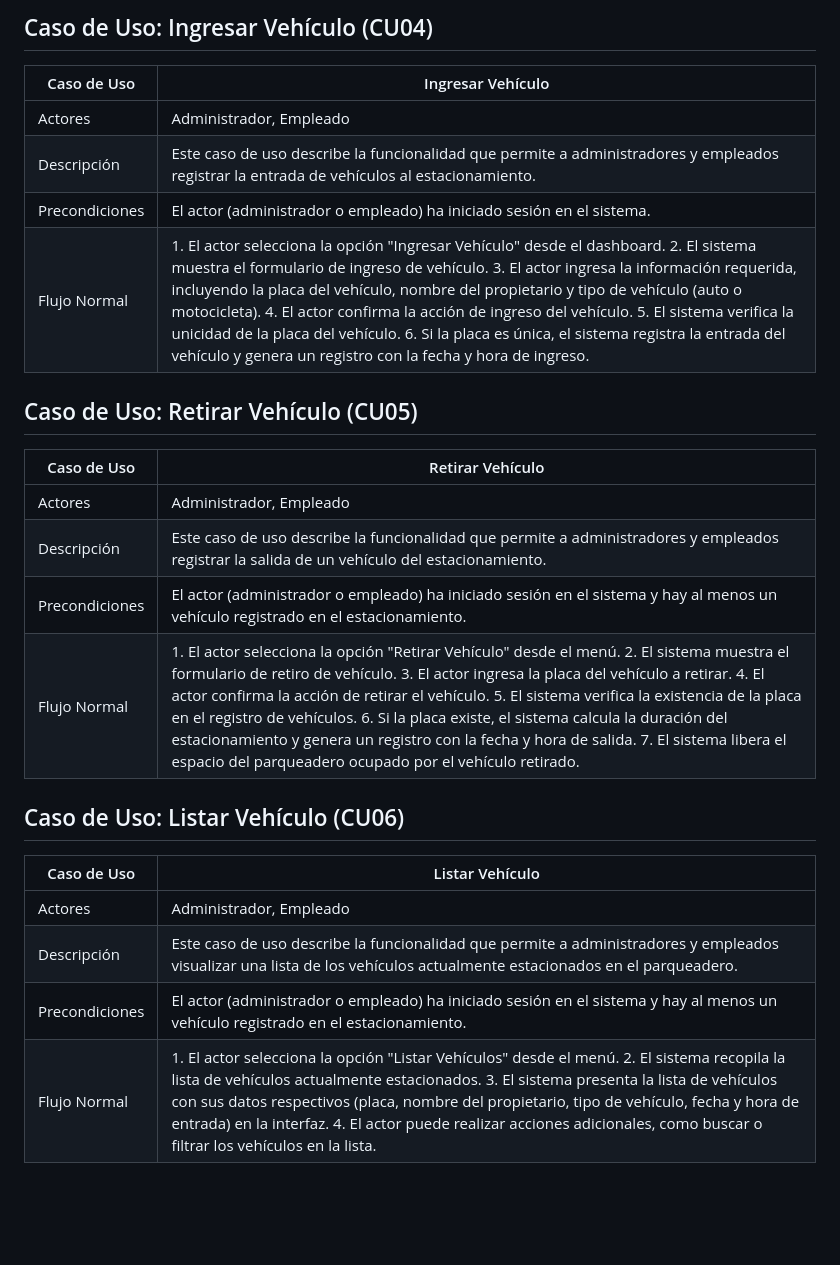
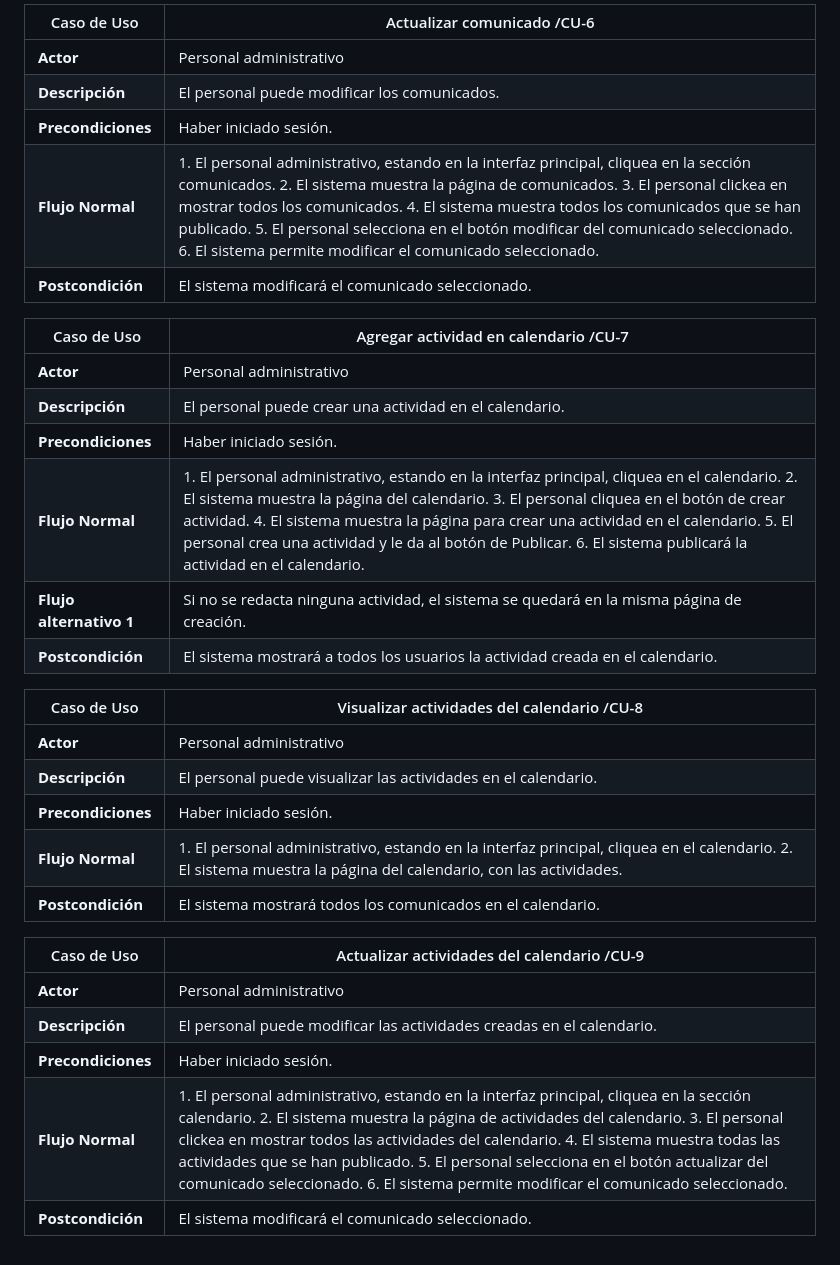
Before and after one commit to UPT-FAING-EPIS/proyecto-si784-2024-i-u1-cps_apaza_paco_lupaca_escobar, a Markdown page: README.md, the part around the change printed below. Rendered like a GitHub page; blank space fills up the shorter version.

```diff
--- a/README.md
+++ b/README.md
@@ -53,27 +82,33 @@ Diagrama de Casos de Uso
 
-## Caso de Uso: Ingresar Vehículo (CU04)
+| Caso de Uso | Actualizar comunicado /CU-6 |
+| --- | --- |
+| **Actor** | Personal administrativo |
+| **Descripción** | El personal puede modificar los comunicados. |
+| **Precondiciones** | Haber iniciado sesión. |
+| **Flujo Normal** | 1. El personal administrativo, estando en la interfaz principal, cliquea en la sección comunicados. 2. El sistema muestra la página de comunicados. 3. El personal clickea en mostrar todos los comunicados. 4. El sistema muestra todos los comunicados que se han publicado. 5. El personal selecciona en el botón modificar del comunicado seleccionado. 6. El sistema permite modificar el comunicado seleccionado. |
+| **Postcondición** | El sistema modificará el comunicado seleccionado. |
 
-| Caso de Uso | Ingresar Vehículo |
+| Caso de Uso | Agregar actividad en calendario /CU-7 |
 | --- | --- |
-| Actores | Administrador, Empleado |
-| Descripción | Este caso de uso describe la funcionalidad que permite a administradores y empleados registrar la entrada de vehículos al estacionamiento. |
-| Precondiciones | El actor (administrador o empleado) ha iniciado sesión en el sistema. |
-| Flujo Normal | 1. El actor selecciona la opción "Ingresar Vehículo" desde el dashboard. 2. El sistema muestra el formulario de ingreso de vehículo. 3. El actor ingresa la información requerida, incluyendo la placa del vehículo, nombre del propietario y tipo de vehículo (auto o motocicleta). 4. El actor confirma la acción de ingreso del vehículo. 5. El sistema verifica la unicidad de la placa del vehículo. 6. Si la placa es única, el sistema registra la entrada del vehículo y genera un registro con la fecha y hora de ingreso. |
+| **Actor** | Personal administrativo |
+| **Descripción** | El personal puede crear una actividad en el calendario. |
+| **Precondiciones** | Haber iniciado sesión. |
+| **Flujo Normal** | 1. El personal administrativo, estando en la interfaz principal, cliquea en el calendario. 2. El sistema muestra la página del calendario. 3. El personal cliquea en el botón de crear actividad. 4. El sistema muestra la página para crear una actividad en el calendario. 5. El personal crea una actividad y le da al botón de Publicar. 6. El sistema publicará la actividad en el calendario. |
+| **Flujo alternativo 1** | Si no se redacta ninguna actividad, el sistema se quedará en la misma página de creación. |
+| **Postcondición** | El sistema mostrará a todos los usuarios la actividad creada en el calendario. |
 
-## Caso de Uso: Retirar Vehículo (CU05)
+| Caso de Uso | Visualizar actividades del calendario /CU-8 |
+| --- | --- |
+| **Actor** | Personal administrativo |
+| **Descripción** | El personal puede visualizar las actividades en el calendario. |
+| **Precondiciones** | Haber iniciado sesión. |
+| **Flujo Normal** | 1. El personal administrativo, estando en la interfaz principal, cliquea en el calendario. 2. El sistema muestra la página del calendario, con las actividades. |
+| **Postcondición** | El sistema mostrará todos los comunicados en el calendario. |
 
-| Caso de Uso | Retirar Vehículo |
+| Caso de Uso | Actualizar actividades del calendario /CU-9 |
 | --- | --- |
-| Actores | Administrador, Empleado |
-| Descripción | Este caso de uso describe la funcionalidad que permite a administradores y empleados registrar la salida de un vehículo del estacionamiento. |
-| Precondiciones | El actor (administrador o empleado) ha iniciado sesión en el sistema y hay al menos un vehículo registrado en el estacionamiento. |
-| Flujo Normal | 1. El actor selecciona la opción "Retirar Vehículo" desde el menú. 2. El sistema muestra el formulario de retiro de vehículo. 3. El actor ingresa la placa del vehículo a retirar. 4. El actor confirma la acción de retirar el vehículo. 5. El sistema verifica la existencia de la placa en el registro de vehículos. 6. Si la placa existe, el sistema calcula la duración del estacionamiento y genera un registro con la fecha y hora de salida. 7. El sistema libera el espacio del parqueadero ocupado por el vehículo retirado. |
-
-## Caso de Uso: Listar Vehículo (CU06)
-
-| Caso de Uso | Listar Vehículo |
-| --- | --- |
-| Actores | Administrador, Empleado |
-| Descripción | Este caso de uso describe la funcionalidad que permite a administradores y empleados visualizar una lista de los vehículos actualmente estacionados en el parqueadero. |
-| Precondiciones | El actor (administrador o empleado) ha iniciado sesión en el sistema y hay al menos un vehículo registrado en el estacionamiento. |
-| Flujo Normal |  1. El actor selecciona la opción "Listar Vehículos" desde el menú. 2. El sistema recopila la lista de vehículos actualmente estacionados. 3. El sistema presenta la lista de vehículos con sus datos respectivos (placa, nombre del propietario, tipo de vehículo, fecha y hora de entrada) en la interfaz. 4. El actor puede realizar acciones adicionales, como buscar o filtrar los vehículos en la lista. |
+| **Actor** | Personal administrativo |
+| **Descripción** | El personal puede modificar las actividades creadas en el calendario. |
+| **Precondiciones** | Haber iniciado sesión. |
+| **Flujo Normal** | 1. El personal administrativo, estando en la interfaz principal, cliquea en la sección calendario. 2. El sistema muestra la página de actividades del calendario. 3. El personal clickea en mostrar todos las actividades del calendario. 4. El sistema muestra todas las actividades que se han publicado. 5. El personal selecciona en el botón actualizar del comunicado seleccionado. 6. El sistema permite modificar el comunicado seleccionado. |
+| **Postcondición** | El sistema modificará el comunicado seleccionado. |
```
Also changed, not shown: other parts of README.md (+55 -26 lines).
